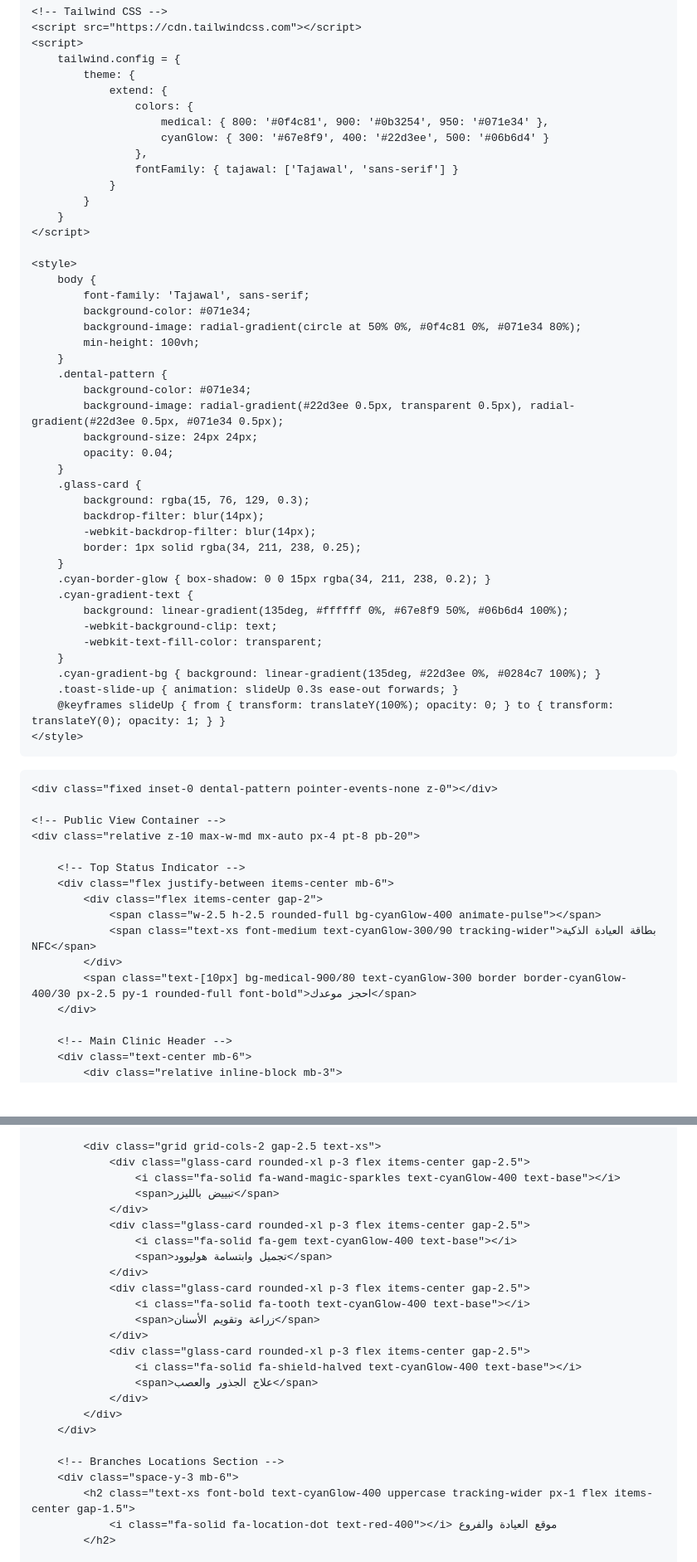
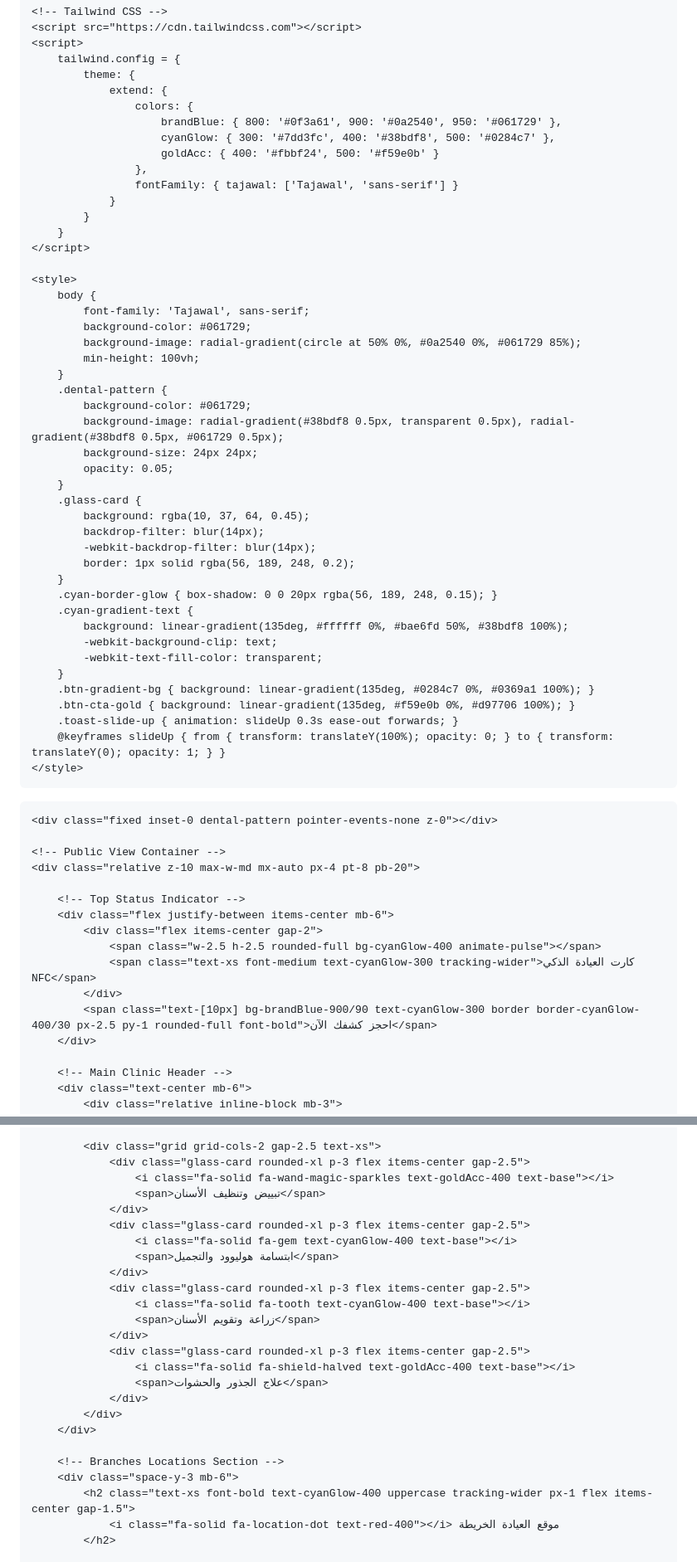
Before and after one commit to Aplusdental/APlus_Gift, a Markdown page: README.md, 2 parts joined by grey strips. Shown at 83% size. GitHub-like rendering; blank space fills up the shorter version.

```diff
--- a/README.md
+++ b/README.md
@@ -20,8 +20,9 @@
             theme: {
                 extend: {
                     colors: {
-                        medical: { 800: '#0f4c81', 900: '#0b3254', 950: '#071e34' },
-                        cyanGlow: { 300: '#67e8f9', 400: '#22d3ee', 500: '#06b6d4' }
+                        brandBlue: { 800: '#0f3a61', 900: '#0a2540', 950: '#061729' },
+                        cyanGlow: { 300: '#7dd3fc', 400: '#38bdf8', 500: '#0284c7' },
+                        goldAcc: { 400: '#fbbf24', 500: '#f59e0b' }
                     },
                     fontFamily: { tajawal: ['Tajawal', 'sans-serif'] }
                 }
@@ -32,29 +33,30 @@
     <style>
         body {
             font-family: 'Tajawal', sans-serif;
-            background-color: #071e34;
-            background-image: radial-gradient(circle at 50% 0%, #0f4c81 0%, #071e34 80%);
+            background-color: #061729;
+            background-image: radial-gradient(circle at 50% 0%, #0a2540 0%, #061729 85%);
             min-height: 100vh;
         }
         .dental-pattern {
-            background-color: #071e34;
-            background-image: radial-gradient(#22d3ee 0.5px, transparent 0.5px), radial-gradient(#22d3ee 0.5px, #071e34 0.5px);
+            background-color: #061729;
+            background-image: radial-gradient(#38bdf8 0.5px, transparent 0.5px), radial-gradient(#38bdf8 0.5px, #061729 0.5px);
             background-size: 24px 24px;
-            opacity: 0.04;
+            opacity: 0.05;
         }
         .glass-card {
-            background: rgba(15, 76, 129, 0.3);
+            background: rgba(10, 37, 64, 0.45);
             backdrop-filter: blur(14px);
             -webkit-backdrop-filter: blur(14px);
-            border: 1px solid rgba(34, 211, 238, 0.25);
+            border: 1px solid rgba(56, 189, 248, 0.2);
         }
-        .cyan-border-glow { box-shadow: 0 0 15px rgba(34, 211, 238, 0.2); }
+        .cyan-border-glow { box-shadow: 0 0 20px rgba(56, 189, 248, 0.15); }
         .cyan-gradient-text {
-            background: linear-gradient(135deg, #ffffff 0%, #67e8f9 50%, #06b6d4 100%);
+            background: linear-gradient(135deg, #ffffff 0%, #bae6fd 50%, #38bdf8 100%);
             -webkit-background-clip: text;
             -webkit-text-fill-color: transparent;
         }
-        .cyan-gradient-bg { background: linear-gradient(135deg, #22d3ee 0%, #0284c7 100%); }
+        .btn-gradient-bg { background: linear-gradient(135deg, #0284c7 0%, #0369a1 100%); }
+        .btn-cta-gold { background: linear-gradient(135deg, #f59e0b 0%, #d97706 100%); }
         .toast-slide-up { animation: slideUp 0.3s ease-out forwards; }
         @keyframes slideUp { from { transform: translateY(100%); opacity: 0; } to { transform: translateY(0); opacity: 1; } }
     </style>
@@ -70,9 +72,9 @@
         <div class="flex justify-between items-center mb-6">
             <div class="flex items-center gap-2">
                 <span class="w-2.5 h-2.5 rounded-full bg-cyanGlow-400 animate-pulse"></span>
-                <span class="text-xs font-medium text-cyanGlow-300/90 tracking-wider">بطاقة العيادة الذكية NFC</span>
+                <span class="text-xs font-medium text-cyanGlow-300 tracking-wider">كارت العيادة الذكي NFC</span>
             </div>
-            <span class="text-[10px] bg-medical-900/80 text-cyanGlow-300 border border-cyanGlow-400/30 px-2.5 py-1 rounded-full font-bold">احجز موعدك</span>
+            <span class="text-[10px] bg-brandBlue-900/90 text-cyanGlow-300 border border-cyanGlow-400/30 px-2.5 py-1 rounded-full font-bold">احجز كشفك الآن</span>
         </div>
 
         <!-- Main Clinic Header -->
@@ -119,20 +121,20 @@
 
             <div class="grid grid-cols-2 gap-2.5 text-xs">
                 <div class="glass-card rounded-xl p-3 flex items-center gap-2.5">
-                    <i class="fa-solid fa-wand-magic-sparkles text-cyanGlow-400 text-base"></i>
-                    <span>تبييض بالليزر</span>
+                    <i class="fa-solid fa-wand-magic-sparkles text-goldAcc-400 text-base"></i>
+                    <span>تبييض وتنظيف الأسنان</span>
                 </div>
                 <div class="glass-card rounded-xl p-3 flex items-center gap-2.5">
                     <i class="fa-solid fa-gem text-cyanGlow-400 text-base"></i>
-                    <span>تجميل وابتسامة هوليوود</span>
+                    <span>ابتسامة هوليوود والتجميل</span>
                 </div>
                 <div class="glass-card rounded-xl p-3 flex items-center gap-2.5">
                     <i class="fa-solid fa-tooth text-cyanGlow-400 text-base"></i>
                     <span>زراعة وتقويم الأسنان</span>
                 </div>
                 <div class="glass-card rounded-xl p-3 flex items-center gap-2.5">
-                    <i class="fa-solid fa-shield-halved text-cyanGlow-400 text-base"></i>
-                    <span>علاج الجذور والعصب</span>
+                    <i class="fa-solid fa-shield-halved text-goldAcc-400 text-base"></i>
+                    <span>علاج الجذور والحشوات</span>
                 </div>
             </div>
         </div>
@@ -140,6 +142,6 @@
         <!-- Branches Locations Section -->
         <div class="space-y-3 mb-6">
             <h2 class="text-xs font-bold text-cyanGlow-400 uppercase tracking-wider px-1 flex items-center gap-1.5">
-                <i class="fa-solid fa-location-dot text-red-400"></i> موقع العيادة والفروع
+                <i class="fa-solid fa-location-dot text-red-400"></i> موقع العيادة الخريطة
             </h2>
 
```
Also changed, not shown: other parts of README.md (+66 -97 lines).
